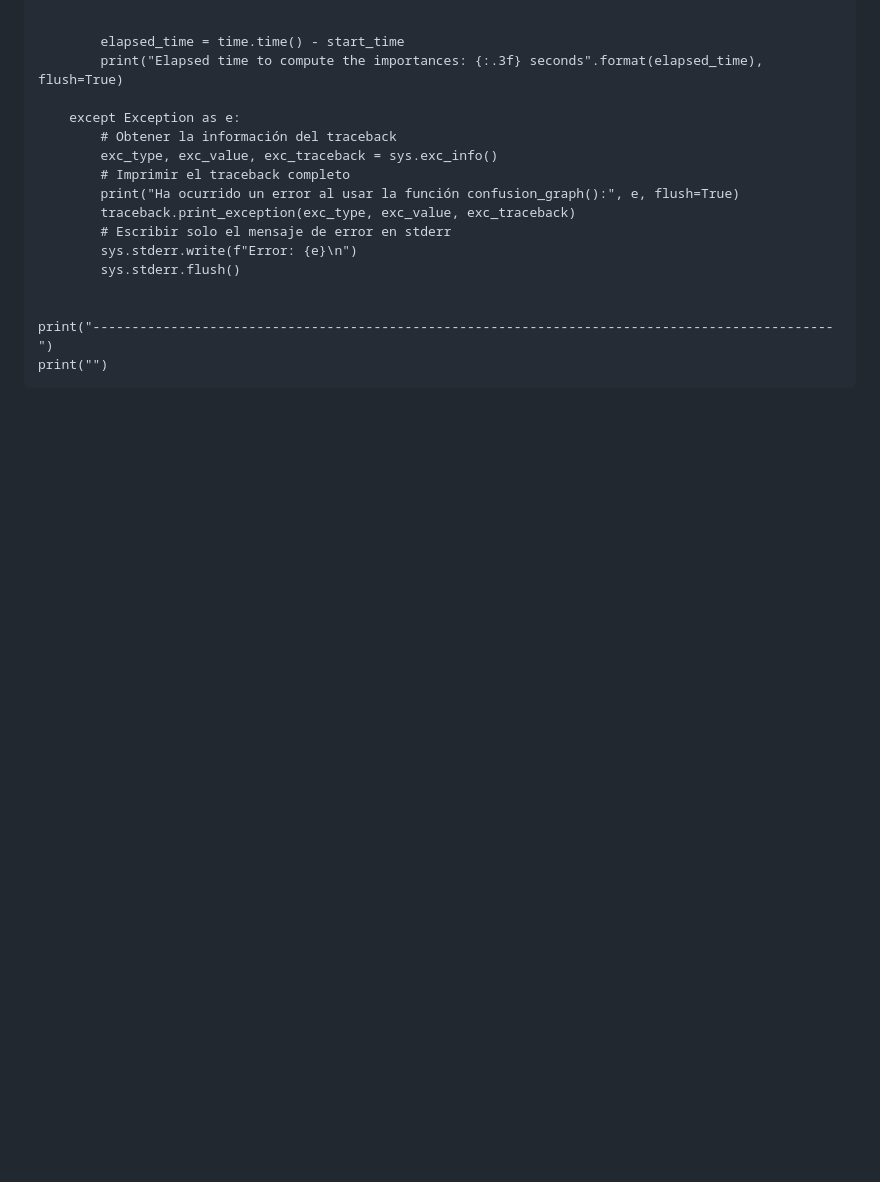
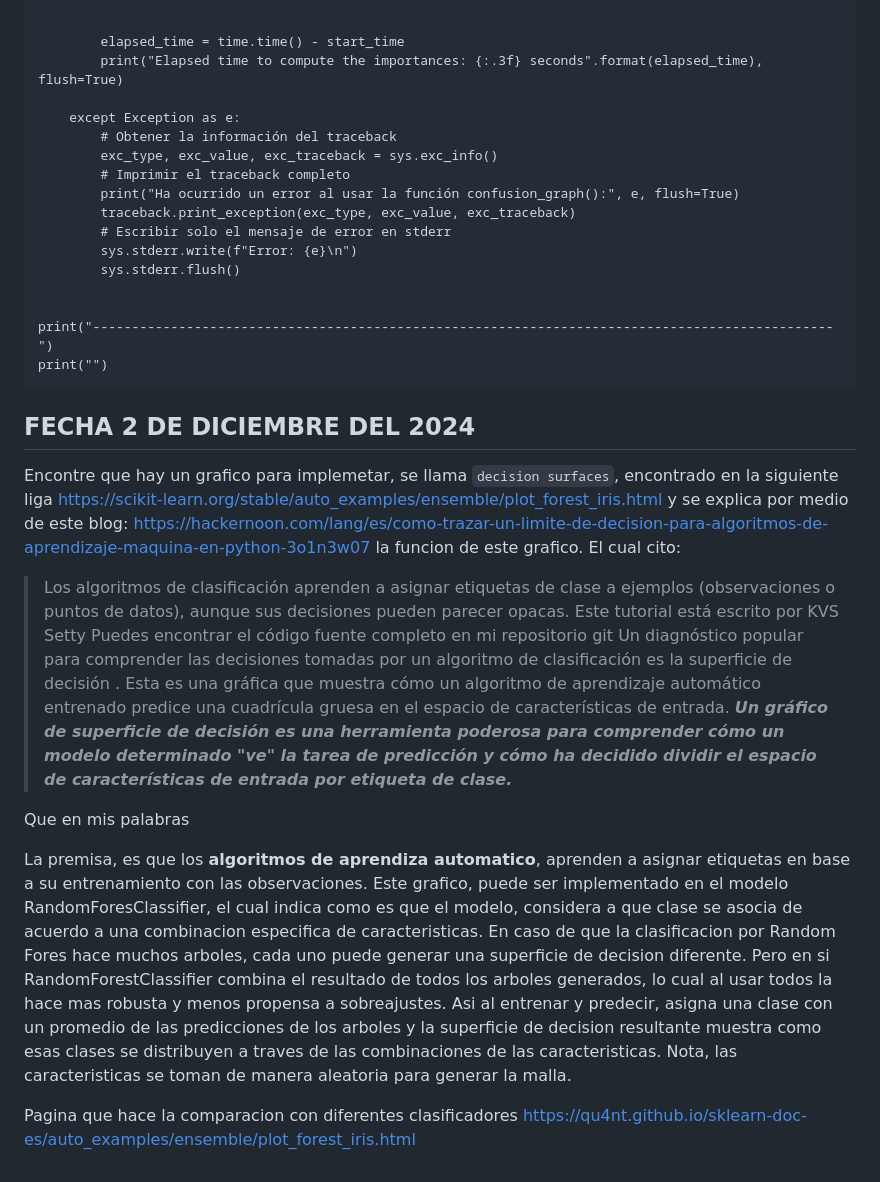
Before and after one commit to Marcos0Ramirez/Pseudomnas_Bitacora, a Markdown page: RandomForestClassifier/README.md, the part around the change. GitHub-like rendering; blank space fills up the shorter version.

````diff
--- a/RandomForestClassifier/README.md
+++ b/RandomForestClassifier/README.md
@@ -297,3 +297,21 @@ Lo mismo que el bloque anterior, ademas de que se movieron ciertos bloques para
 print("-----------------------------------------------------------------------------------------------")
 print("")
 ```
+
+
+## FECHA 2 DE DICIEMBRE DEL 2024
+Encontre que hay un grafico para implemetar, se llama `decision surfaces`, encontrado en la siguiente liga https://scikit-learn.org/stable/auto_examples/ensemble/plot_forest_iris.html y se explica por medio de este blog: https://hackernoon.com/lang/es/como-trazar-un-limite-de-decision-para-algoritmos-de-aprendizaje-maquina-en-python-3o1n3w07 la funcion de este grafico. El cual cito:
+
+> Los algoritmos de clasificación aprenden a asignar etiquetas de clase a ejemplos (observaciones o puntos de datos), aunque sus decisiones pueden parecer opacas.
+> Este tutorial está escrito por KVS Setty
+> Puedes encontrar el código fuente completo en mi repositorio git
+> Un diagnóstico popular para comprender las decisiones tomadas por un algoritmo de clasificación es la superficie de decisión . Esta es una gráfica que muestra cómo un algoritmo de aprendizaje automático entrenado predice una cuadrícula gruesa en el espacio de características de entrada.
+> ***Un gráfico de superficie de decisión es una herramienta poderosa para comprender cómo un modelo determinado "ve" la tarea de predicción y cómo ha decidido dividir el espacio de características de entrada por etiqueta de clase.***
+
+Que en mis palabras
+
+La premisa, es que los **algoritmos de aprendiza automatico**, aprenden a asignar etiquetas en base a su entrenamiento con las observaciones.
+Este grafico, puede ser implementado en el modelo RandomForesClassifier, el cual indica como es que el modelo, considera a que clase se asocia de acuerdo a una combinacion especifica de caracteristicas.
+En caso de que la clasificacion por Random Fores hace muchos arboles, cada uno puede generar una superficie de decision diferente. Pero en si RandomForestClassifier combina el resultado de todos los arboles generados, lo cual al usar todos la hace mas robusta y menos propensa a sobreajustes. Asi al entrenar y predecir, asigna una clase con un promedio de las predicciones de los arboles y la superficie de decision resultante muestra como esas clases se distribuyen a traves de las combinaciones de las caracteristicas. Nota, las caracteristicas se toman de manera aleatoria para generar la malla.
+
+Pagina que hace la comparacion con diferentes clasificadores https://qu4nt.github.io/sklearn-doc-es/auto_examples/ensemble/plot_forest_iris.html
````
